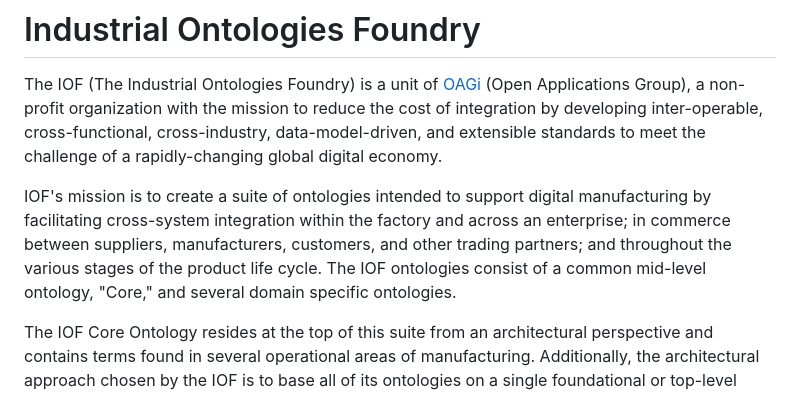
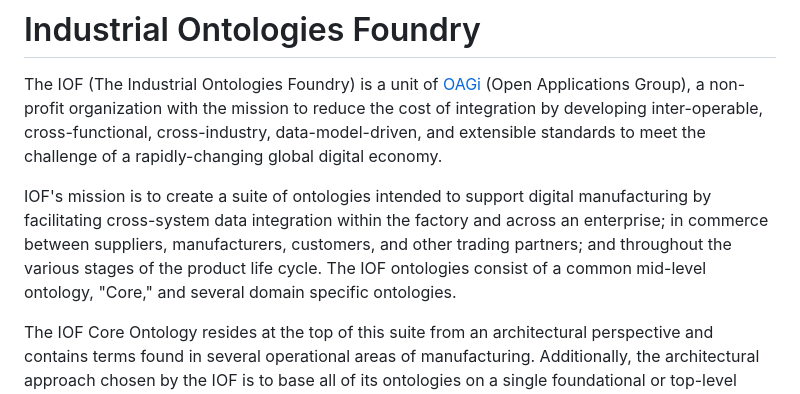
Before and after one commit to iofoundry/ontology, a Markdown page: README.md, the part around the change. Drawn GitHub-style.

Commit message:
Update README.md Serm Suggestion 1
Co-authored-by: kbserm <kbserm@users.noreply.github.com>

```diff
--- a/README.md
+++ b/README.md
@@ -4,7 +4,7 @@
 
 The IOF (The Industrial Ontologies Foundry) is a unit of [OAGi](https://OAGi.org) (Open Applications Group), a non-profit organization with the mission to reduce the cost of integration by developing inter-operable, cross-functional, cross-industry, data-model-driven, and extensible standards to meet the challenge of a rapidly-changing global digital economy.
 
-IOF's mission is to create a suite of ontologies intended to support digital manufacturing by facilitating cross-system integration within the factory and across an enterprise; in commerce between suppliers, manufacturers, customers, and other trading partners; and throughout the various stages of the product life cycle. The IOF ontologies consist of a common mid-level ontology, "Core," and several domain specific ontologies.
+IOF's mission is to create a suite of ontologies intended to support digital manufacturing by facilitating cross-system data integration within the factory and across an enterprise; in commerce between suppliers, manufacturers, customers, and other trading partners; and throughout the various stages of the product life cycle. The IOF ontologies consist of a common mid-level ontology, "Core," and several domain specific ontologies.
 
 The IOF Core Ontology resides at the top of this suite from an architectural perspective and contains terms found in several operational areas of manufacturing. Additionally, the architectural approach chosen by the IOF is to base all of its ontologies on a single foundational or top-level ontology–for which the IOF chose the [Basic Formal Ontology](https://basic-formal-ontology.org/bfo-2020.html) or BFO. The Core Ontology contains many intermediate-level terms that derive from BFO and from which the IOF ontologies derive domain industry terms. Core intermediate-level terms are often domain independent–meaning one can find them in other industries and fields, such as in the banking, insurance, and healthcare industries, or the sciences, as in the physics, chemistry, and biology domains.
 
```
